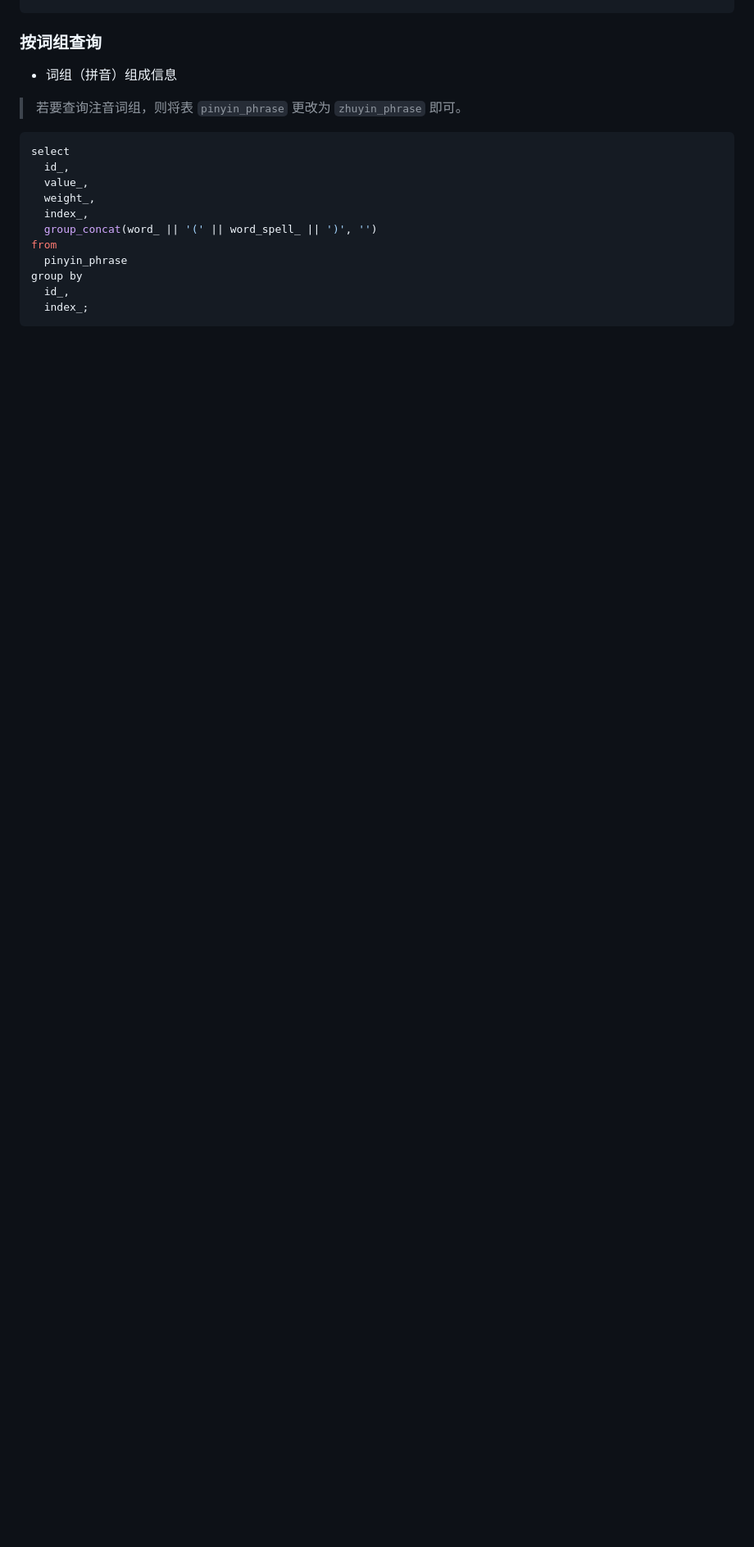
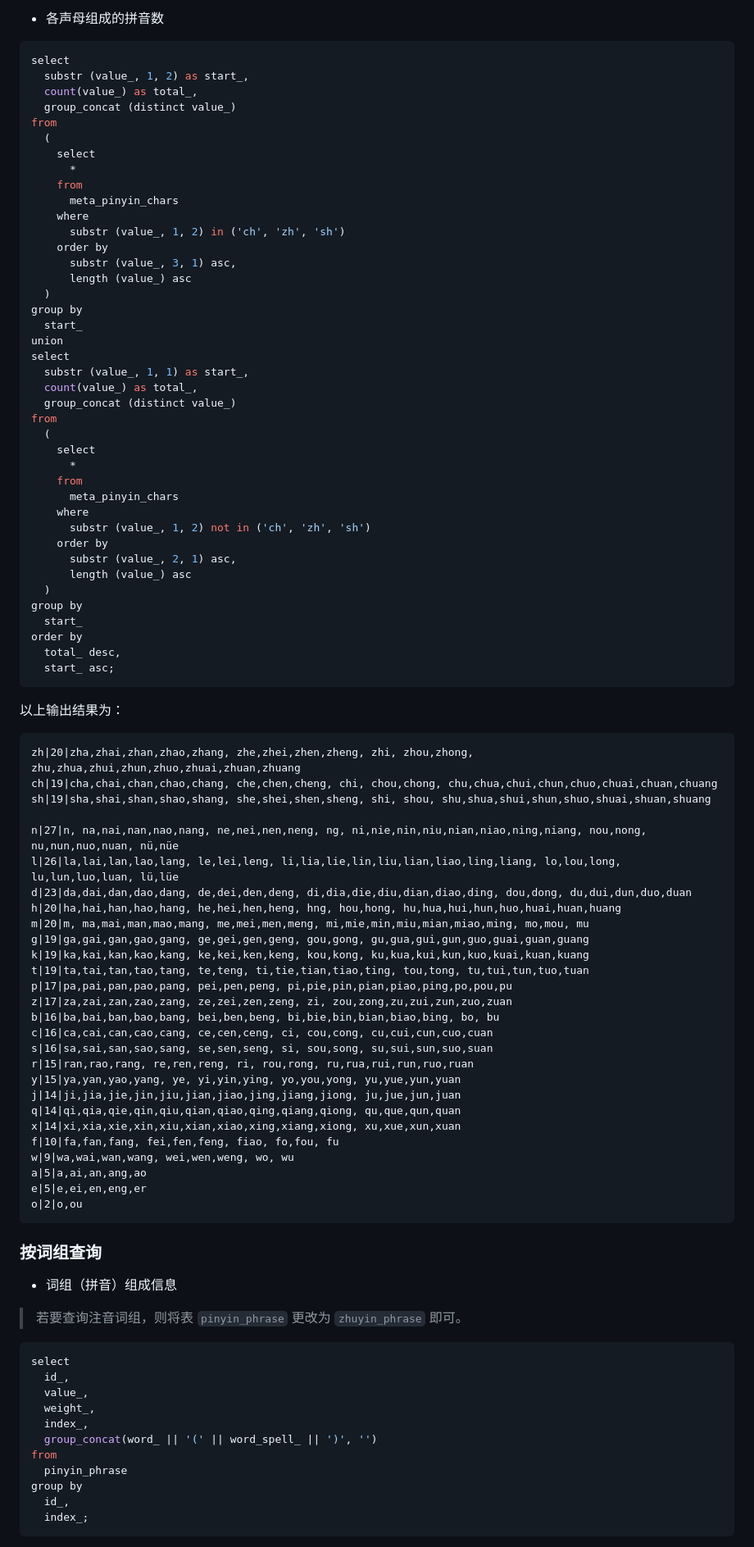
Before and after one commit to crazydan-studio/kuaizi-ime, a Markdown page: tools/pinyin-dict/README.md, the part around the change printed below. Shown: that part at 82% size. Drawn GitHub-style; blank space fills up the shorter version.

Commit message:
Tools/pinyin-dict: update README.md

````diff
--- a/tools/pinyin-dict/README.md
+++ b/tools/pinyin-dict/README.md
@@ -274,3 +363,80 @@ order by
+- 各声母组成的拼音数
+
+```sql
+select
+  substr (value_, 1, 2) as start_,
+  count(value_) as total_,
+  group_concat (distinct value_)
+from
+  (
+    select
+      *
+    from
+      meta_pinyin_chars
+    where
+      substr (value_, 1, 2) in ('ch', 'zh', 'sh')
+    order by
+      substr (value_, 3, 1) asc,
+      length (value_) asc
+  )
+group by
+  start_
+union
+select
+  substr (value_, 1, 1) as start_,
+  count(value_) as total_,
+  group_concat (distinct value_)
+from
+  (
+    select
+      *
+    from
+      meta_pinyin_chars
+    where
+      substr (value_, 1, 2) not in ('ch', 'zh', 'sh')
+    order by
+      substr (value_, 2, 1) asc,
+      length (value_) asc
+  )
+group by
+  start_
+order by
+  total_ desc,
+  start_ asc;
+```
+
+以上输出结果为：
+
+```
+zh|20|zha,zhai,zhan,zhao,zhang, zhe,zhei,zhen,zheng, zhi, zhou,zhong, zhu,zhua,zhui,zhun,zhuo,zhuai,zhuan,zhuang
+ch|19|cha,chai,chan,chao,chang, che,chen,cheng, chi, chou,chong, chu,chua,chui,chun,chuo,chuai,chuan,chuang
+sh|19|sha,shai,shan,shao,shang, she,shei,shen,sheng, shi, shou, shu,shua,shui,shun,shuo,shuai,shuan,shuang
+
+n|27|n, na,nai,nan,nao,nang, ne,nei,nen,neng, ng, ni,nie,nin,niu,nian,niao,ning,niang, nou,nong, nu,nun,nuo,nuan, nü,nüe
+l|26|la,lai,lan,lao,lang, le,lei,leng, li,lia,lie,lin,liu,lian,liao,ling,liang, lo,lou,long, lu,lun,luo,luan, lü,lüe
+d|23|da,dai,dan,dao,dang, de,dei,den,deng, di,dia,die,diu,dian,diao,ding, dou,dong, du,dui,dun,duo,duan
+h|20|ha,hai,han,hao,hang, he,hei,hen,heng, hng, hou,hong, hu,hua,hui,hun,huo,huai,huan,huang
+m|20|m, ma,mai,man,mao,mang, me,mei,men,meng, mi,mie,min,miu,mian,miao,ming, mo,mou, mu
+g|19|ga,gai,gan,gao,gang, ge,gei,gen,geng, gou,gong, gu,gua,gui,gun,guo,guai,guan,guang
+k|19|ka,kai,kan,kao,kang, ke,kei,ken,keng, kou,kong, ku,kua,kui,kun,kuo,kuai,kuan,kuang
+t|19|ta,tai,tan,tao,tang, te,teng, ti,tie,tian,tiao,ting, tou,tong, tu,tui,tun,tuo,tuan
+p|17|pa,pai,pan,pao,pang, pei,pen,peng, pi,pie,pin,pian,piao,ping,po,pou,pu
+z|17|za,zai,zan,zao,zang, ze,zei,zen,zeng, zi, zou,zong,zu,zui,zun,zuo,zuan
+b|16|ba,bai,ban,bao,bang, bei,ben,beng, bi,bie,bin,bian,biao,bing, bo, bu
+c|16|ca,cai,can,cao,cang, ce,cen,ceng, ci, cou,cong, cu,cui,cun,cuo,cuan
+s|16|sa,sai,san,sao,sang, se,sen,seng, si, sou,song, su,sui,sun,suo,suan
+r|15|ran,rao,rang, re,ren,reng, ri, rou,rong, ru,rua,rui,run,ruo,ruan
+y|15|ya,yan,yao,yang, ye, yi,yin,ying, yo,you,yong, yu,yue,yun,yuan
+j|14|ji,jia,jie,jin,jiu,jian,jiao,jing,jiang,jiong, ju,jue,jun,juan
+q|14|qi,qia,qie,qin,qiu,qian,qiao,qing,qiang,qiong, qu,que,qun,quan
+x|14|xi,xia,xie,xin,xiu,xian,xiao,xing,xiang,xiong, xu,xue,xun,xuan
+f|10|fa,fan,fang, fei,fen,feng, fiao, fo,fou, fu
+w|9|wa,wai,wan,wang, wei,wen,weng, wo, wu
+a|5|a,ai,an,ang,ao
+e|5|e,ei,en,eng,er
+o|2|o,ou
+```
+
 ### 按词组查询
 
 - 词组（拼音）组成信息
````
Also changed, not shown: other parts of tools/pinyin-dict/README.md (+89 -0 lines).
